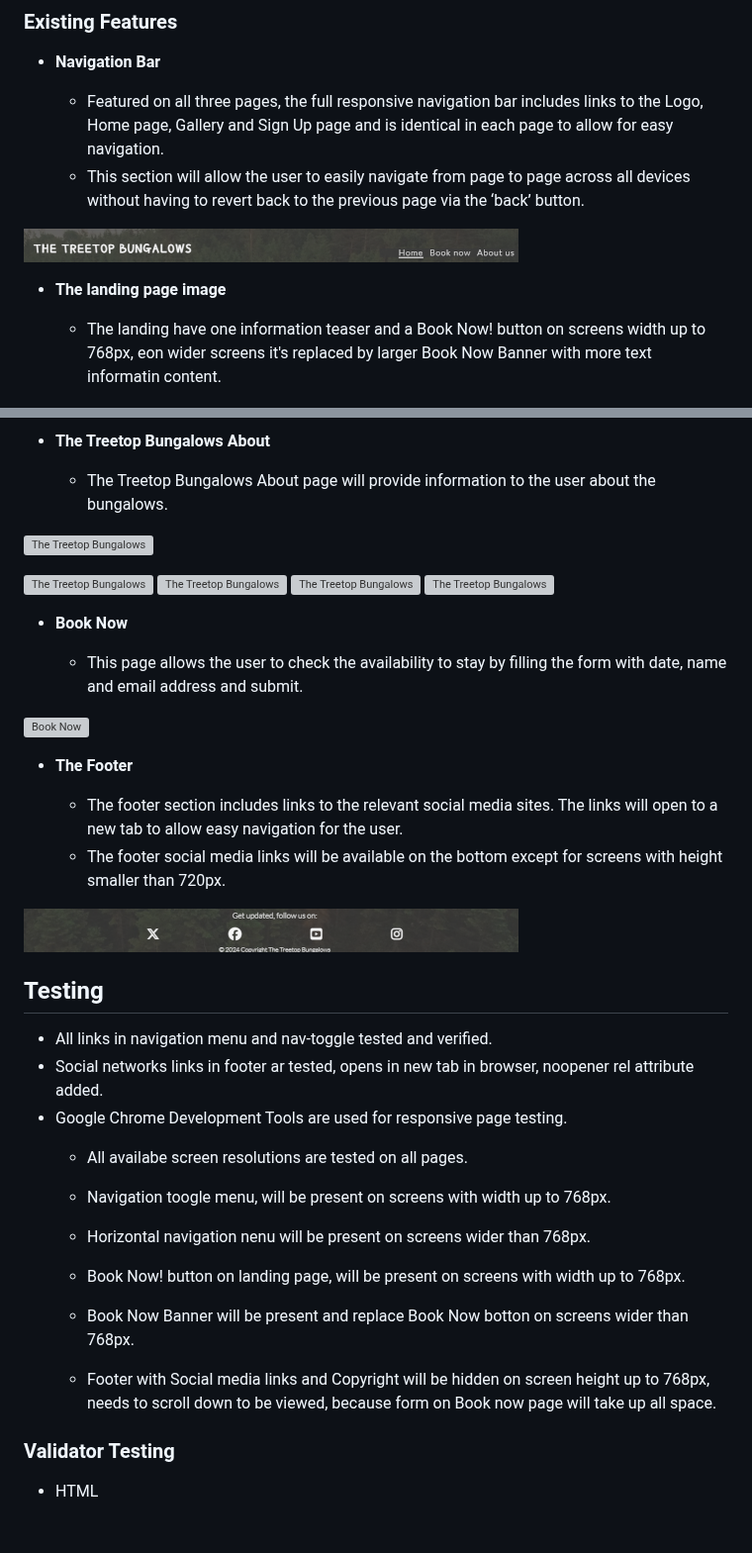
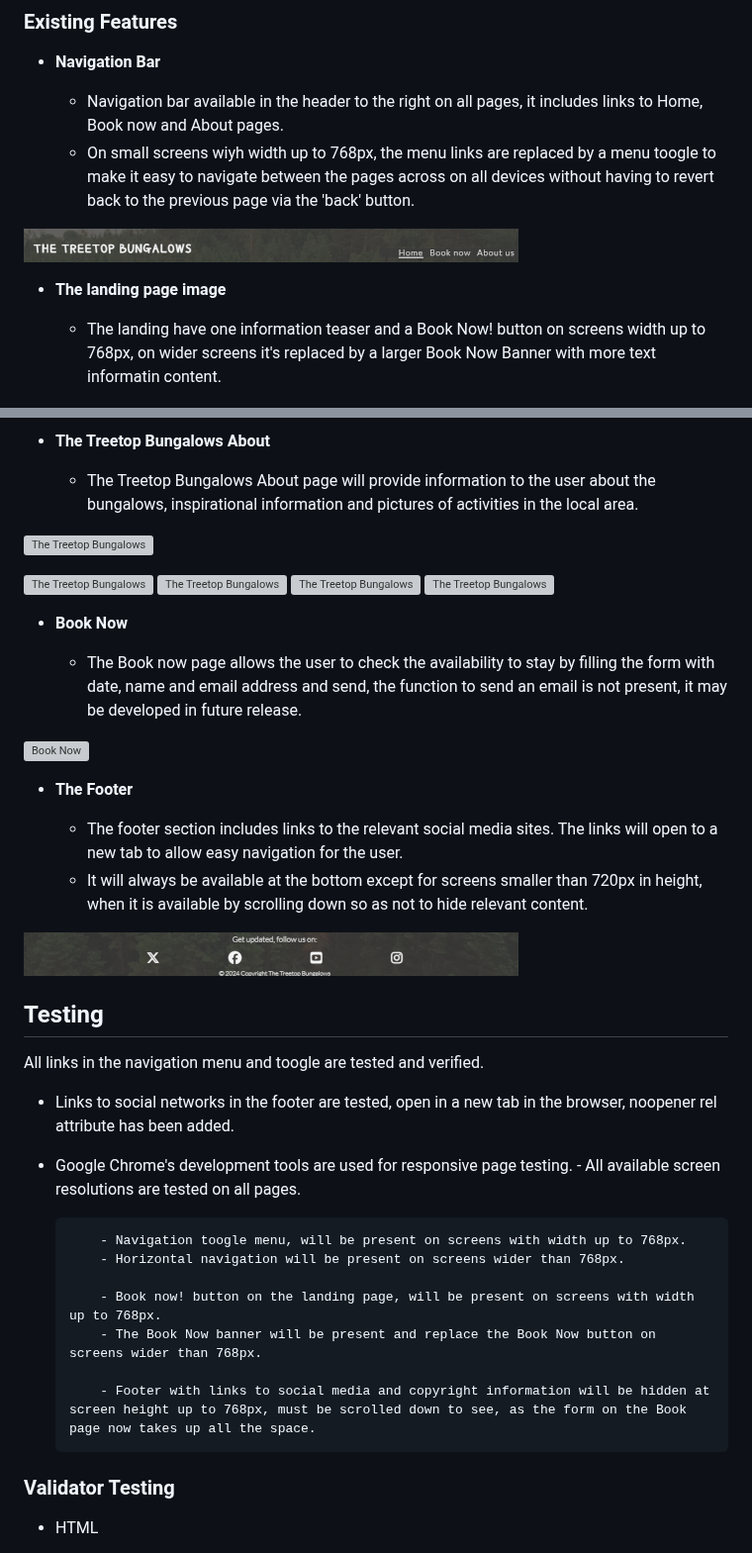
Before and after one commit to nianswe/ci_project1, a Markdown page: README.md, 2 parts joined by grey strips. Shown at 99% size. Drawn GitHub-style; blank space fills up the shorter version; grey boxes are pictures that could not be loaded.

Commit message:
Update content in README.md

```diff
--- a/README.md
+++ b/README.md
@@ -18,21 +18,21 @@ The Treetop Bungalows web page, homepage for a fictitious hotel with bungalows l
 
 - __Navigation Bar__
 
-  - Featured on all three pages, the full responsive navigation bar includes links to the Logo, Home page, Gallery and Sign Up page and is identical in each page to allow for easy navigation.
-  - This section will allow the user to easily navigate from page to page across all devices without having to revert back to the previous page via the ‘back’ button.
+  - Navigation bar available in the header to the right on all pages, it includes links to Home, Book now and About pages.
+  - On small screens wiyh width up to 768px, the menu links are replaced by a menu toogle to make it easy to navigate between the pages across on all devices without having to revert back to the previous page via the 'back' button.
 
 ![Nav Bar](https://github.com/nianswe/ci_project1/blob/main/assets/images/the_treetop_bungalows_navbar.png)
 
 - __The landing page image__
 
-  - The landing have one information teaser and a Book Now! button on screens width up to 768px, eon wider screens it's replaced by larger Book Now Banner with more text informatin content.
+  - The landing have one information teaser and a Book Now! button on screens width up to 768px, on wider screens it's replaced by a larger Book Now Banner with more text informatin content.
 
 ![Landing Page Mobile](https://github.com/nianswe/ci_project1/blob/main/assets/images/the_treetop_bunga_landing_m.png)
 ![Landing Page](https://github.com/nianswe/ci_project1/blob/main/assets/images/the_treetop_bungalows_landing.png)
 
 - __The Treetop Bungalows About__
 
-  - The Treetop Bungalows About page will provide information to the user about the bungalows.
+  - The Treetop Bungalows About page will provide information to the user about the bungalows, inspirational information and pictures of activities in the local area.
 
 ![The Treetop Bungalows](https://github.com/nianswe/ci_project1/blob/main/assets/images/the_treetop_bungalows_about.png)
 
@@ -43,31 +43,31 @@ The Treetop Bungalows web page, homepage for a fictitious hotel with bungalows l
 
 - __Book Now__
 
-  - This page allows the user to check the availability to stay by filling the form with date, name and email address and submit.
+  - The Book now page allows the user to check the availability to stay by filling the form with date, name and email address and send, the function to send an email is not present, it may be developed in future release.
 
 ![Book Now](https://github.com/nianswe/ci_project1/blob/main/assets/images/the_treetop_bungalows_booknow.png)
 
 - __The Footer__
 
   - The footer section includes links to the relevant social media sites. The links will open to a new tab to allow easy navigation for the user.
-  - The footer social media links will be available on the bottom except for screens with height smaller than 720px.
+  - It will always be available at the bottom except for screens smaller than 720px in height, when it is available by scrolling down so as not to hide relevant content.
 
 ![Footer](https://github.com/nianswe/ci_project1/blob/main/assets/images/the_treetop_bungalows_footer.png)
 
 ## Testing
 
-- All links in navigation menu and nav-toggle tested and verified.
-- Social networks links in footer ar tested, opens in new tab in browser, noopener rel attribute added.
-- Google Chrome Development Tools are used for responsive page testing.
-    - All availabe screen resolutions are tested on all pages.
+All links in the navigation menu and toogle are tested and verified.
+- Links to social networks in the footer are tested, open in a new tab in the browser, noopener rel attribute has been added.
+- Google Chrome's development tools are used for responsive page testing.
+          - All available screen resolutions are tested on all pages.
 
-    - Navigation toogle menu, will be present on screens with width up to 768px.
-    - Horizontal navigation nenu will be present on screens wider than 768px.
+          - Navigation toogle menu, will be present on screens with width up to 768px.
+          - Horizontal navigation will be present on screens wider than 768px.
 
-    - Book Now! button on landing page, will be present on screens with width up to 768px.
-    - Book Now Banner will be present and replace Book Now botton on screens wider than 768px.
+          - Book now! button on the landing page, will be present on screens with width up to 768px.
+          - The Book Now banner will be present and replace the Book Now button on screens wider than 768px.
 
-    - Footer with Social media links and Copyright will be hidden on screen height up to 768px, needs to scroll down to be viewed, because form on Book now page will take up all space.
+          - Footer with links to social media and copyright information will be hidden at screen height up to 768px, must be scrolled down to see, as the form on the Book page now takes up all the space.
 
 ### Validator Testing
 
```
Also changed, not shown: other parts of README.md (+3 -3 lines).
